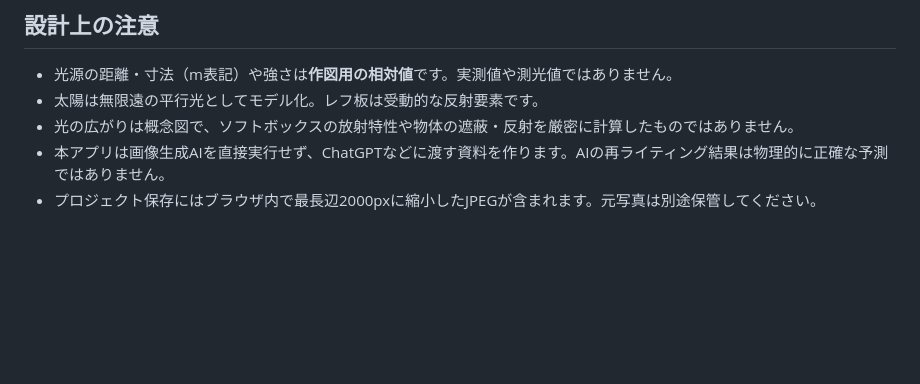
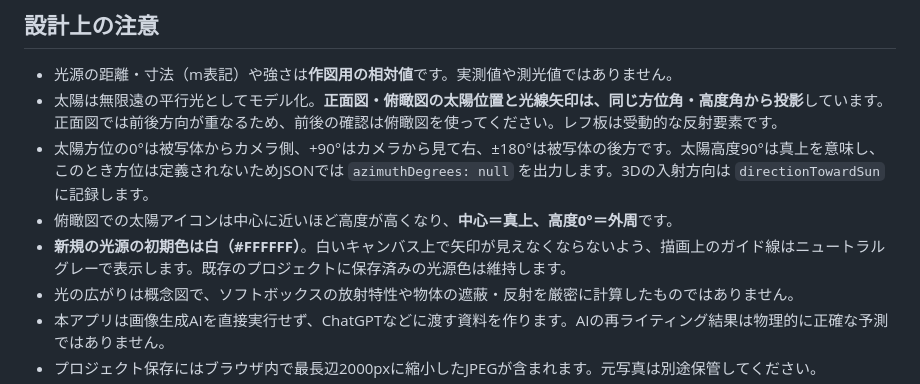
Before and after one commit to yuzukarappobest-stack/lut-lab, a Markdown page: lighting-studio/README.md, the part around the change. GitHub-like rendering; blank space fills up the shorter version.

Commit message:
Document corrected solar azimuth/elevation and white default light colors

```diff
--- a/lighting-studio/README.md
+++ b/lighting-studio/README.md
@@ -60,7 +60,10 @@ lighting-package.zip
 ## 設計上の注意
 
 - 光源の距離・寸法（m表記）や強さは**作図用の相対値**です。実測値や測光値ではありません。
-- 太陽は無限遠の平行光としてモデル化。レフ板は受動的な反射要素です。
+- 太陽は無限遠の平行光としてモデル化。**正面図・俯瞰図の太陽位置と光線矢印は、同じ方位角・高度角から投影**しています。正面図では前後方向が重なるため、前後の確認は俯瞰図を使ってください。レフ板は受動的な反射要素です。
+- 太陽方位の0°は被写体からカメラ側、+90°はカメラから見て右、±180°は被写体の後方です。太陽高度90°は真上を意味し、このとき方位は定義されないためJSONでは `azimuthDegrees: null` を出力します。3Dの入射方向は `directionTowardSun` に記録します。
+- 俯瞰図での太陽アイコンは中心に近いほど高度が高くなり、**中心＝真上、高度0°＝外周**です。
+- **新規の光源の初期色は白（#FFFFFF）**。白いキャンバス上で矢印が見えなくならないよう、描画上のガイド線はニュートラルグレーで表示します。既存のプロジェクトに保存済みの光源色は維持します。
 - 光の広がりは概念図で、ソフトボックスの放射特性や物体の遮蔽・反射を厳密に計算したものではありません。
 - 本アプリは画像生成AIを直接実行せず、ChatGPTなどに渡す資料を作ります。AIの再ライティング結果は物理的に正確な予測ではありません。
 - プロジェクト保存にはブラウザ内で最長辺2000pxに縮小したJPEGが含まれます。元写真は別途保管してください。
```
